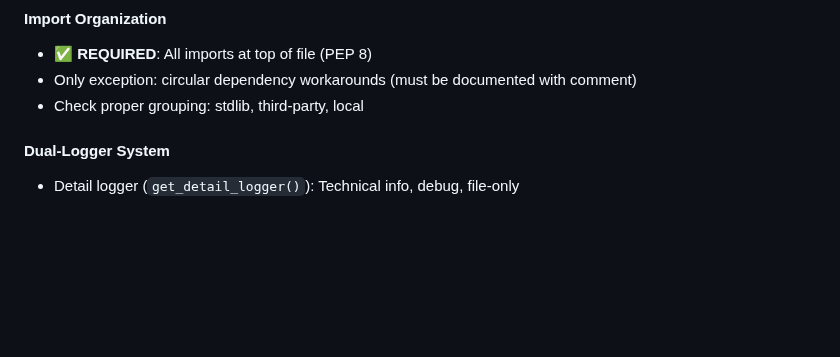
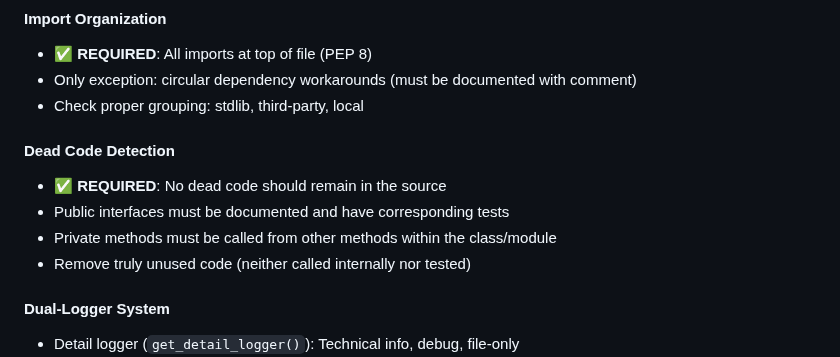
Before and after one commit to sustainet-guardian/aletheia-probe, a Markdown page: dev-notes/REVIEW-PROMPT.md, the part around the change. Drawn GitHub-style; blank space fills up the shorter version.

```diff
--- a/dev-notes/REVIEW-PROMPT.md
+++ b/dev-notes/REVIEW-PROMPT.md
@@ -88,6 +88,12 @@ Verify the file strictly adheres to project conventions:
 - ✅ **REQUIRED**: All imports at top of file (PEP 8)
 - Only exception: circular dependency workarounds (must be documented with comment)
 - Check proper grouping: stdlib, third-party, local
+
+#### Dead Code Detection
+- ✅ **REQUIRED**: No dead code should remain in the source
+- Public interfaces must be documented and have corresponding tests
+- Private methods must be called from other methods within the class/module
+- Remove truly unused code (neither called internally nor tested)
 
 #### Dual-Logger System
 - Detail logger (`get_detail_logger()`): Technical info, debug, file-only
```
